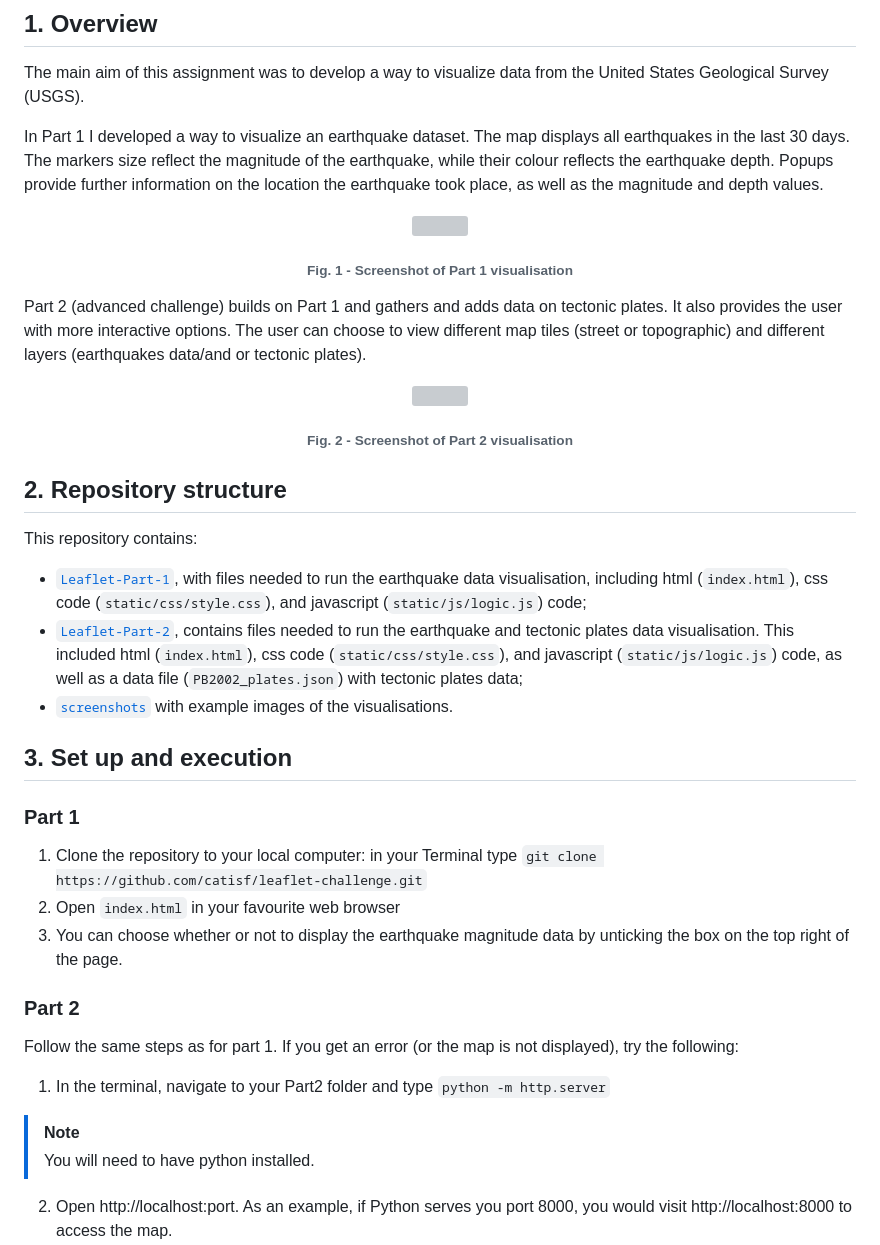
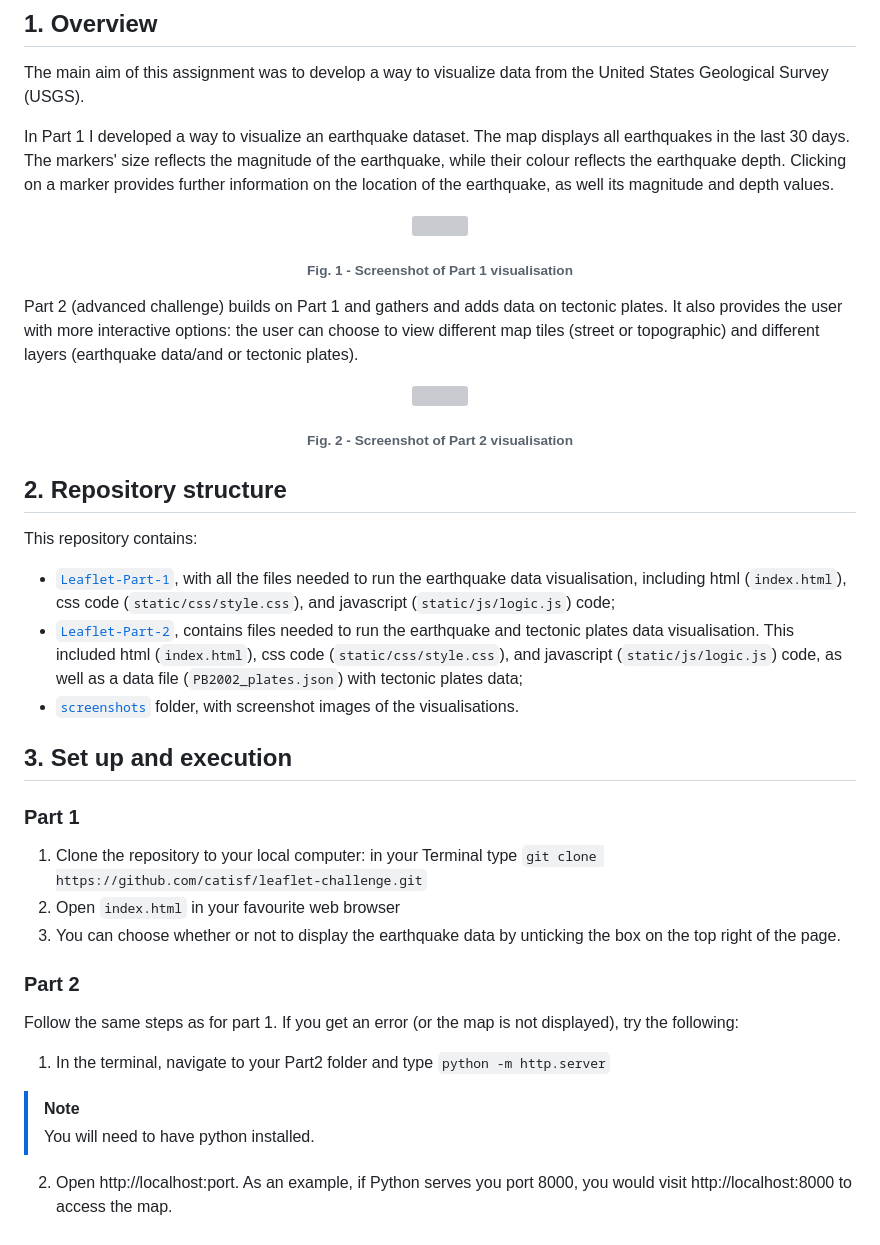
Before and after one commit to catisf/leaflet-challenge, a Markdown page: README.md, the part around the change. Drawn GitHub-style; grey boxes are pictures that could not be loaded.

```diff
--- a/README.md
+++ b/README.md
@@ -11,14 +11,14 @@
 ## 1. Overview
 The main aim of this assignment was to develop a way to visualize data from the United States Geological Survey (USGS).
 
-In Part 1 I developed a way to visualize an earthquake dataset. The map displays all earthquakes in the last 30 days. The markers size reflect the magnitude of the earthquake, while their colour reflects the earthquake depth. Popups provide further information on the location the earthquake took place, as well as the magnitude and depth values.<br/>
+In Part 1 I developed a way to visualize an earthquake dataset. The map displays all earthquakes in the last 30 days. The markers' size reflects the magnitude of the earthquake, while their colour reflects the earthquake depth. Clicking on a marker provides further information on the location of the earthquake, as well its magnitude and depth values.<br/>
 
 <p align="center">
   <img src = "https://github.com/catisf/leaflet-challenge/blob/main/screenshots/Part1.png" height = "75%" width = "75%">
 </p>
 <h6 align="center">Fig. 1 - Screenshot of Part 1 visualisation</h6>
 
-Part 2 (advanced challenge) builds on Part 1 and gathers and adds data on tectonic plates. It also provides the user with more interactive options. The user can choose to view different map tiles (street or topographic) and different layers (earthquakes data/and or tectonic plates).
+Part 2 (advanced challenge) builds on Part 1 and gathers and adds data on tectonic plates. It also provides the user with more interactive options: the user can choose to view different map tiles (street or topographic) and different layers (earthquake data/and or tectonic plates).
 
 <p align="center">
   <img src = "https://github.com/catisf/leaflet-challenge/blob/main/screenshots/Part2.png" height = "75%" width = "75%">
@@ -27,24 +27,22 @@ Part 2 (advanced challenge) builds on Part 1 and gathers and adds data on tecton
 
 ## 2. Repository structure
 This repository contains:
-- [`Leaflet-Part-1`](https://github.com/catisf/leaflet-challenge/tree/main/Leaflet-Part-1), with files needed to run the earthquake data visualisation, including html (`index.html`), css code (`static/css/style.css`), and javascript (`static/js/logic.js`) code;
+- [`Leaflet-Part-1`](https://github.com/catisf/leaflet-challenge/tree/main/Leaflet-Part-1), with all the files needed to run the earthquake data visualisation, including html (`index.html`), css code (`static/css/style.css`), and javascript (`static/js/logic.js`) code;
 - [`Leaflet-Part-2`](https://github.com/catisf/leaflet-challenge/tree/main/Leaflet-Part-2), contains files needed to run the earthquake and tectonic plates data visualisation. This included html (`index.html`), css code (`static/css/style.css`), and javascript (`static/js/logic.js`) code, as well as a data file (`PB2002_plates.json`) with tectonic plates data;
-- [`screenshots`](https://github.com/catisf/leaflet-challenge/tree/main/screenshots) with example images of the visualisations.
+- [`screenshots`](https://github.com/catisf/leaflet-challenge/tree/main/screenshots) folder, with screenshot images of the visualisations.
 
 
 ## 3. Set up and execution
 ### Part 1
 1. Clone the repository to your local computer: in your Terminal type `git clone https://github.com/catisf/leaflet-challenge.git`
 2. Open `index.html` in your favourite web browser
-3. You can choose whether or not to display the earthquake magnitude data by unticking the box on the top right of the page.
+3. You can choose whether or not to display the earthquake data by unticking the box on the top right of the page.
 
 ### Part 2
 Follow the same steps as for part 1. If you get an error (or the map is not displayed), try the following:
 1. In the terminal, navigate to your Part2 folder and type `python -m http.server`
-
 > [!NOTE]
 > You will need to have python installed.
-
 2. Open http://localhost:port. As an example, if Python serves you port 8000, you would visit http://localhost:8000 to access the map.
 3. Enjoy the map! You can change the map layer, and whether you want to see earthquake magnitude, tectonic plates or both by ticking/unticking the box on the top right of the page.
 
```
